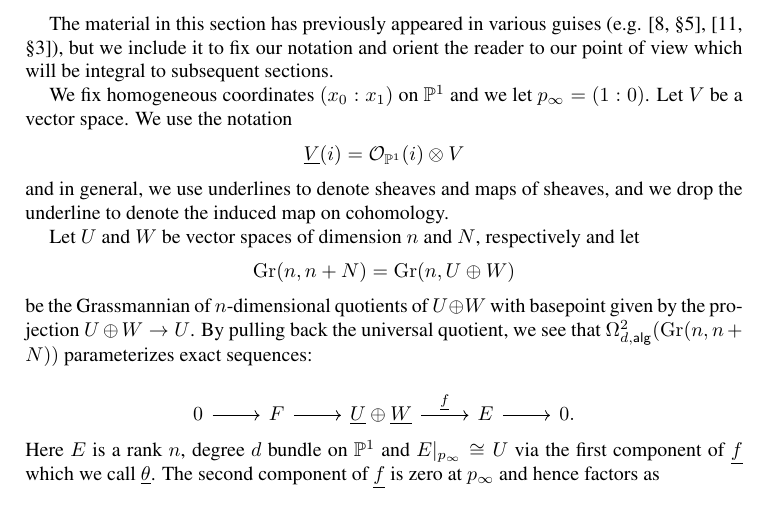
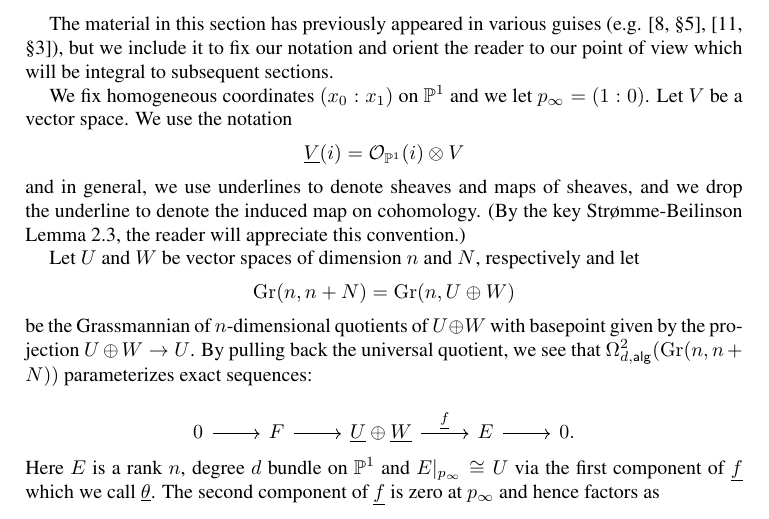
Before and after one commit to jbryanvancouver/Bryan-Vakil, a LaTeX paper (Loops2Lgr/Bryan-Vakil.tex): part of page 6 of 26, cut so that both start at the same text. Compiled offline with pdfLaTeX.

Commit message:
epsilon tweak to motivate the underline/non-underline convention
paragraph 2 of section 2

```diff
--- a/Loops2Lgr/Bryan-Vakil.tex
+++ b/Loops2Lgr/Bryan-Vakil.tex
@@ -617,6 +617,7 @@ $p_{\infty }=(1:0)$. Let $V$ be a vector space. We use the notation
 \]
 and in general, we use underlines to denote sheaves and maps of
 sheaves, and we drop the underline to denote the induced map on cohomology.
+(By the key Str\o mme-Beilinson Lemma~\ref{lem: Stromme}, the reader will appreciate this convention.)
 
 
 Let $U$ and $W$ be vector spaces of dimension $n$ and $N$, respectively
```
